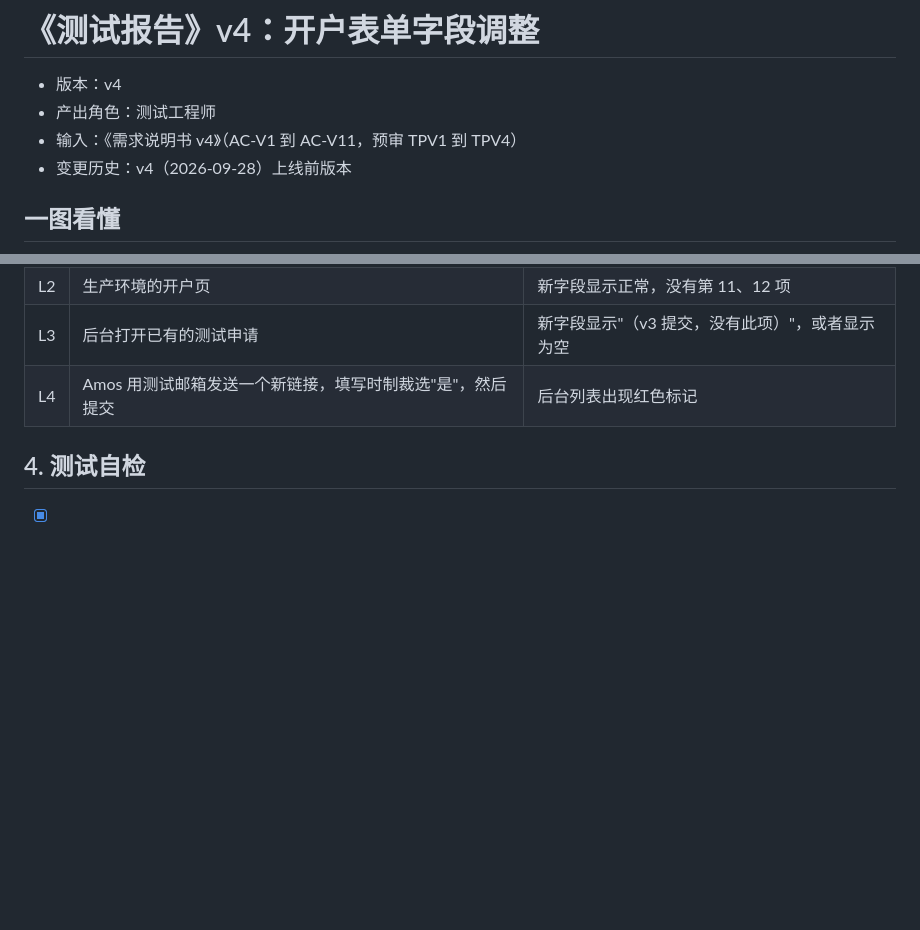
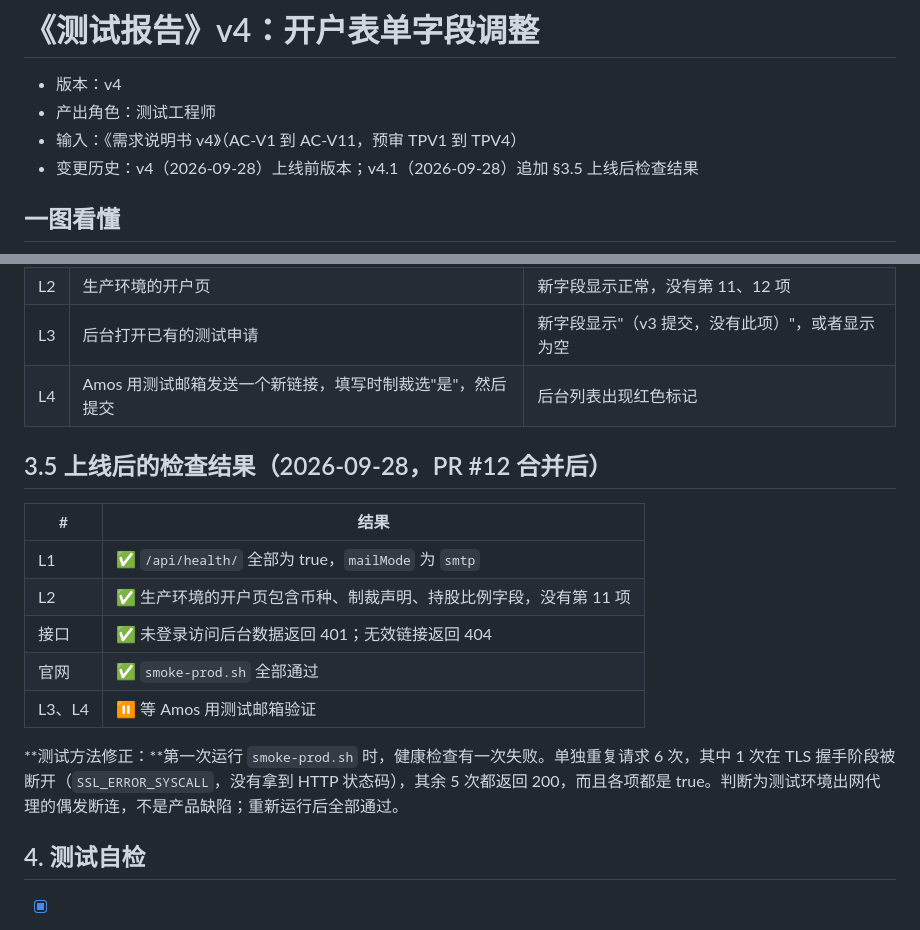
Before and after one commit to dollar3651314/amos111, a Markdown page: 测试报告/v4-测试报告.md, 2 parts joined by grey strips. Rendered like a GitHub page; blank space fills up the shorter version.

Commit message:
测试报告 v4.1：上线后检查结果
Co-Authored-By: Claude Opus 5.5 <noreply@anthropic.com>
Claude-Session: https://claude.ai/code/session_01DqZbzoT18DBn5qNNenTfcq

```diff
--- a/测试报告/v4-测试报告.md
+++ b/测试报告/v4-测试报告.md
@@ -2,7 +2,7 @@
 - 版本：v4
 - 产出角色：测试工程师
 - 输入：《需求说明书 v4》（AC-V1 到 AC-V11，预审 TPV1 到 TPV4）
-- 变更历史：v4（2026-09-28）上线前版本
+- 变更历史：v4（2026-09-28）上线前版本；v4.1（2026-09-28）追加 §3.5 上线后检查结果
 
 ## 一图看懂
 
@@ -41,6 +41,17 @@ pie title v4 的测试用例
 | L3 | 后台打开已有的测试申请 | 新字段显示"（v3 提交，没有此项）"，或者显示为空 |
 | L4 | Amos 用测试邮箱发送一个新链接，填写时制裁选"是"，然后提交 | 后台列表出现红色标记 |
 
+## 3.5 上线后的检查结果（2026-09-28，PR #12 合并后）
+| # | 结果 |
+|---|---|
+| L1 | ✅ `/api/health/` 全部为 true，`mailMode` 为 `smtp` |
+| L2 | ✅ 生产环境的开户页包含币种、制裁声明、持股比例字段，没有第 11 项 |
+| 接口 | ✅ 未登录访问后台数据返回 401；无效链接返回 404 |
+| 官网 | ✅ `smoke-prod.sh` 全部通过 |
+| L3、L4 | ⏸ 等 Amos 用测试邮箱验证 |
+
+**测试方法修正：**第一次运行 `smoke-prod.sh` 时，健康检查有一次失败。单独重复请求 6 次，其中 1 次在 TLS 握手阶段被断开（`SSL_ERROR_SYSCALL`，没有拿到 HTTP 状态码），其余 5 次都返回 200，而且各项都是 true。判断为测试环境出网代理的偶发断连，不是产品缺陷；重新运行后全部通过。
+
 ## 4. 测试自检
 - [x] 每条验收标准都有用例
 - [x] 数量、列表类界面测了"为 0 / 为空"（agents v0.5.1 C32）
```
